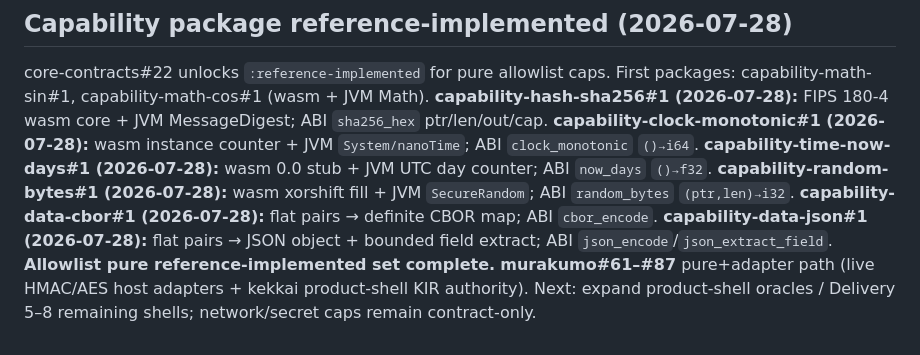
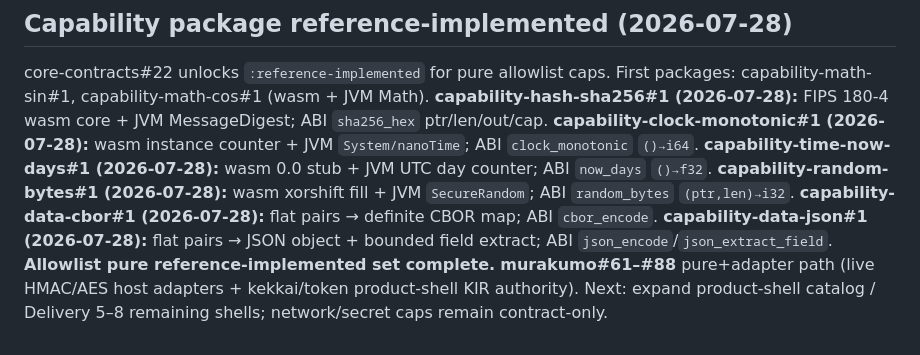
Before and after one commit to kotoba-lang/kotoba-lang, a Markdown page: docs/kotoba-centered-migration-plan.md, the part around the change. GitHub-like rendering.

```diff
--- a/docs/kotoba-centered-migration-plan.md
+++ b/docs/kotoba-centered-migration-plan.md
@@ -781,4 +781,4 @@ First packages: capability-math-sin#1, capability-math-cos#1 (wasm + JVM Math).
 **capability-random-bytes#1 (2026-07-28):** wasm xorshift fill + JVM `SecureRandom`; ABI `random_bytes` `(ptr,len)→i32`.
 **capability-data-cbor#1 (2026-07-28):** flat pairs → definite CBOR map; ABI `cbor_encode`.
 **capability-data-json#1 (2026-07-28):** flat pairs → JSON object + bounded field extract; ABI `json_encode`/`json_extract_field`.
-**Allowlist pure reference-implemented set complete.** **murakumo#61–#87** pure+adapter path (live HMAC/AES host adapters + kekkai product-shell KIR authority). Next: expand product-shell oracles / Delivery 5–8 remaining shells; network/secret caps remain contract-only.
+**Allowlist pure reference-implemented set complete.** **murakumo#61–#88** pure+adapter path (live HMAC/AES host adapters + kekkai/token product-shell KIR authority). Next: expand product-shell catalog / Delivery 5–8 remaining shells; network/secret caps remain contract-only.
```
Also changed, not shown: docs/w6-murakumo-path-inventory.md (+3 -2 lines).
